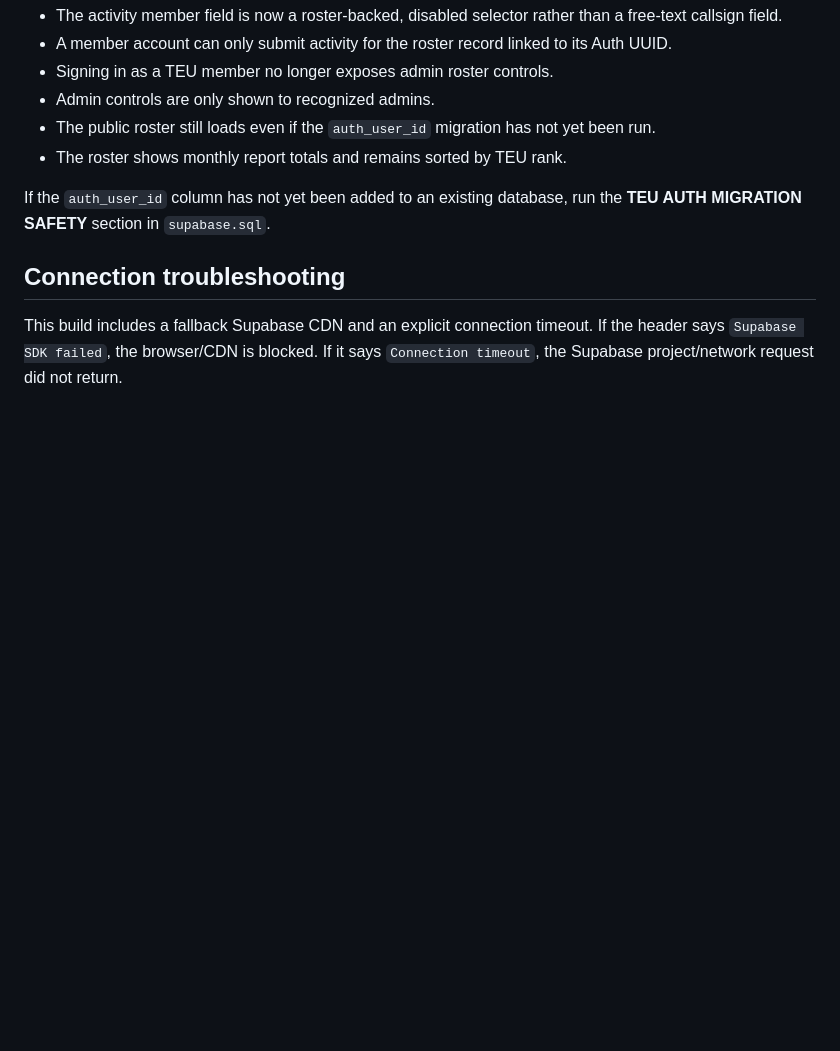
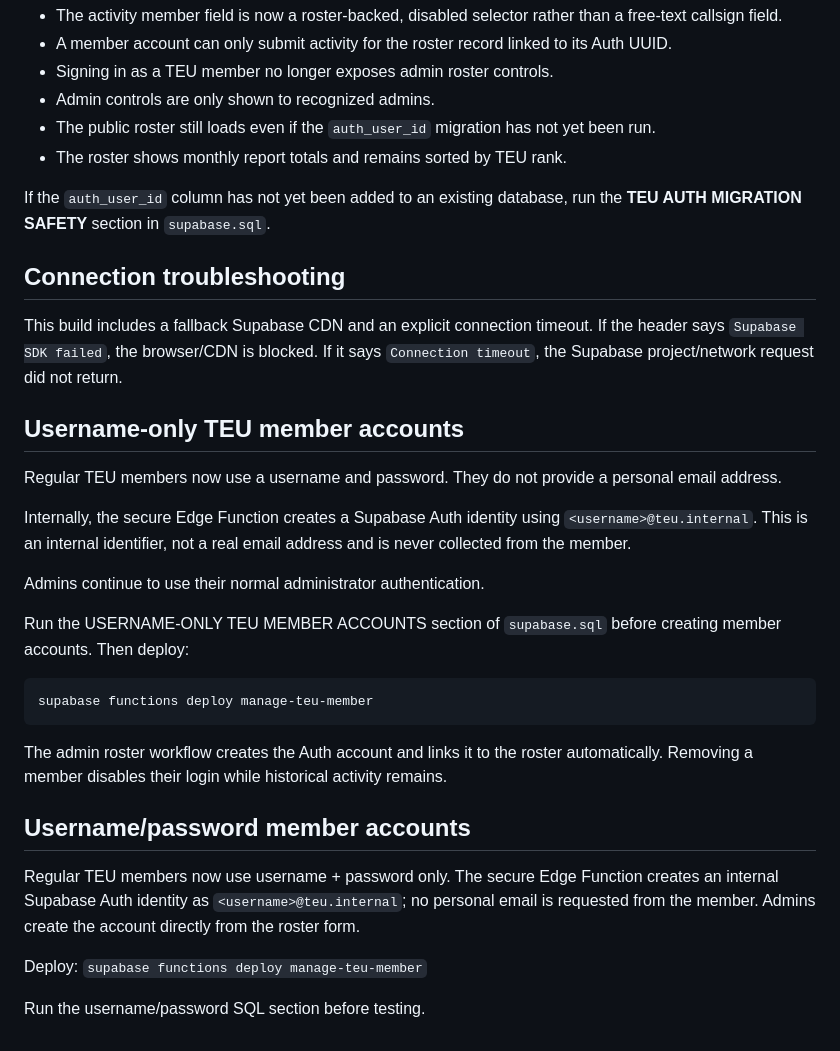
Before and after one commit to PG7799/BCSO-TEU-Tracker-V3, a Markdown page: README.md, the part around the change. GitHub-like rendering; blank space fills up the shorter version.

````diff
--- a/README.md
+++ b/README.md
@@ -191,3 +191,38 @@ If the `auth_user_id` column has not yet been added to an existing database, run
 This build includes a fallback Supabase CDN and an explicit connection timeout.
 If the header says `Supabase SDK failed`, the browser/CDN is blocked. If it
 says `Connection timeout`, the Supabase project/network request did not return.
+
+
+## Username-only TEU member accounts
+
+Regular TEU members now use a username and password. They do not provide a
+personal email address.
+
+Internally, the secure Edge Function creates a Supabase Auth identity using
+`<username>@teu.internal`. This is an internal identifier, not a real email
+address and is never collected from the member.
+
+Admins continue to use their normal administrator authentication.
+
+Run the USERNAME-ONLY TEU MEMBER ACCOUNTS section of `supabase.sql` before
+creating member accounts. Then deploy:
+
+```bash
+supabase functions deploy manage-teu-member
+```
+
+The admin roster workflow creates the Auth account and links it to the roster
+automatically. Removing a member disables their login while historical activity
+remains.
+
+## Username/password member accounts
+
+Regular TEU members now use username + password only. The secure Edge Function
+creates an internal Supabase Auth identity as `<username>@teu.internal`; no
+personal email is requested from the member. Admins create the account directly
+from the roster form.
+
+Deploy:
+`supabase functions deploy manage-teu-member`
+
+Run the username/password SQL section before testing.
````
